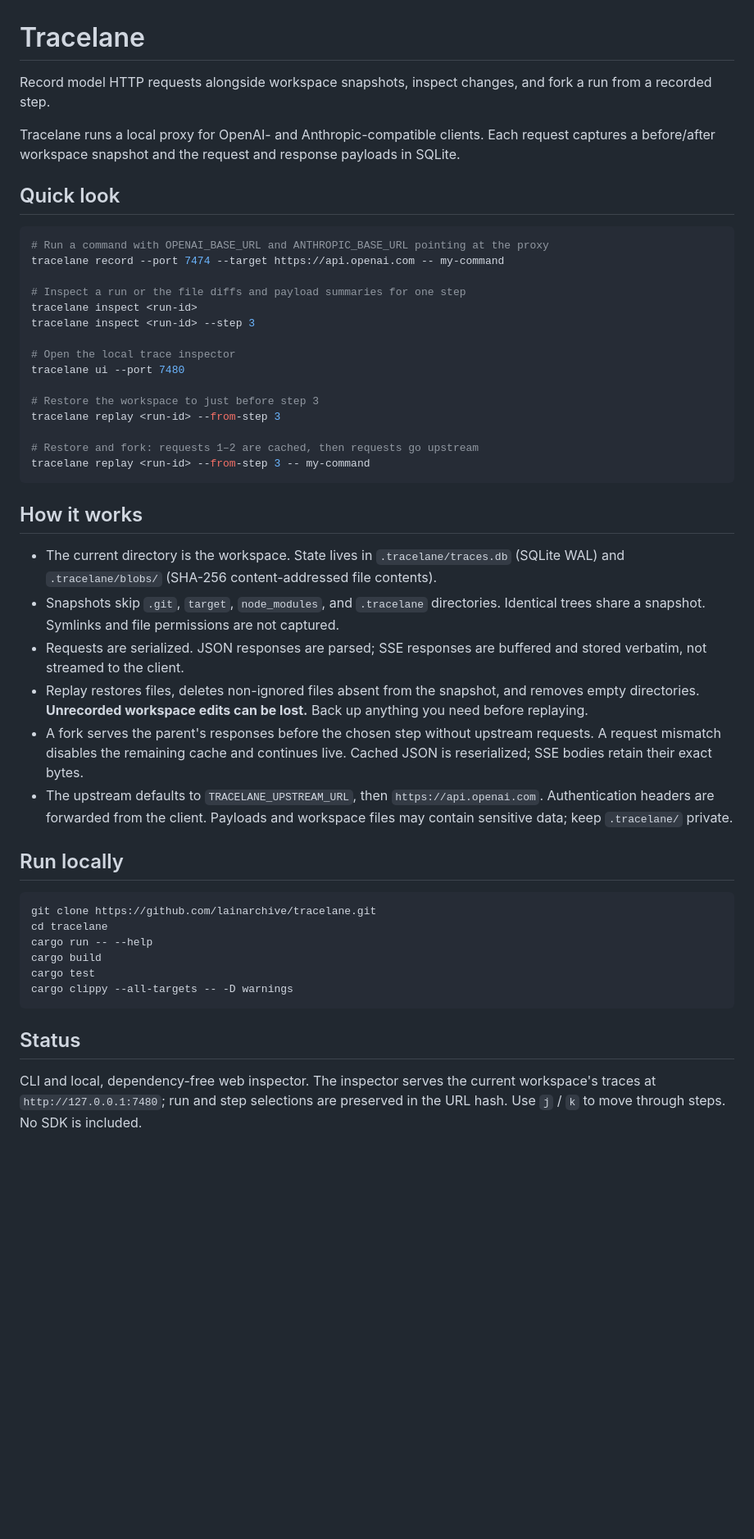
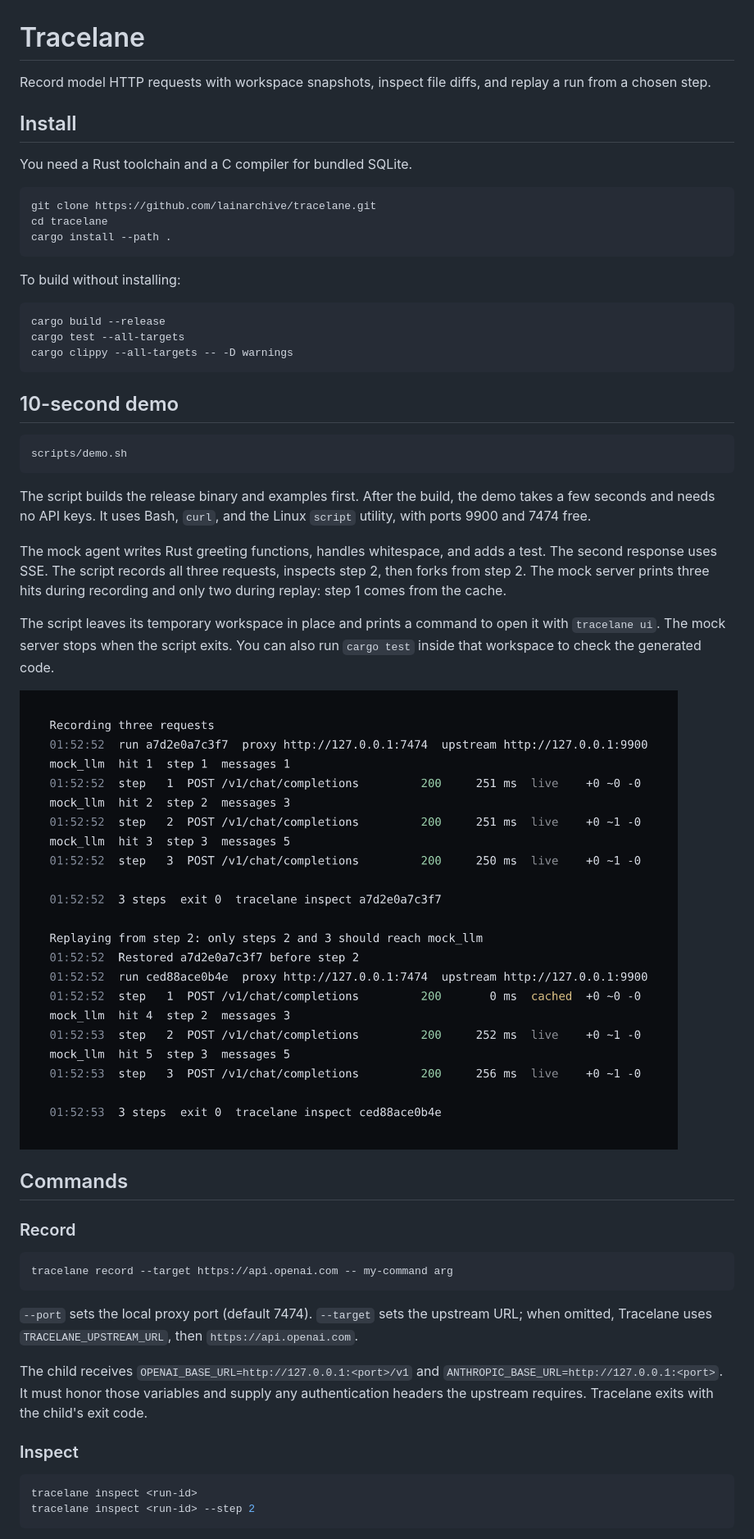
Before and after one commit to lainarchive/tracelane, a Markdown page: README.md, the part around one of its changes. Shown at 82% size. Drawn GitHub-style; pictures changed too: docs/terminal.png (added); blank space fills up the shorter version.

Commit message:
docs: add screenshots and update readme

````diff
--- a/README.md
+++ b/README.md
@@ -1,49 +1,55 @@
 # Tracelane
 
-Record model HTTP requests alongside workspace snapshots, inspect changes, and fork a run from a recorded step.
+Record model HTTP requests with workspace snapshots, inspect file diffs, and replay a run from a chosen step.
 
-Tracelane runs a local proxy for OpenAI- and Anthropic-compatible clients. Each request captures a before/after workspace snapshot and the request and response payloads in SQLite.
+## Install
 
-## Quick look
-
-```bash
-# Run a command with OPENAI_BASE_URL and ANTHROPIC_BASE_URL pointing at the proxy
-tracelane record --port 7474 --target https://api.openai.com -- my-command
-
-# Inspect a run or the file diffs and payload summaries for one step
-tracelane inspect <run-id>
-tracelane inspect <run-id> --step 3
-
-# Open the local trace inspector
-tracelane ui --port 7480
-
-# Restore the workspace to just before step 3
-tracelane replay <run-id> --from-step 3
-
-# Restore and fork: requests 1–2 are cached, then requests go upstream
-tracelane replay <run-id> --from-step 3 -- my-command
-```
-
-## How it works
-
-- The current directory is the workspace. State lives in `.tracelane/traces.db` (SQLite WAL) and `.tracelane/blobs/` (SHA-256 content-addressed file contents).
-- Snapshots skip `.git`, `target`, `node_modules`, and `.tracelane` directories. Identical trees share a snapshot. Symlinks and file permissions are not captured.
-- Requests are serialized. JSON responses are parsed; SSE responses are buffered and stored verbatim, not streamed to the client.
-- Replay restores files, deletes non-ignored files absent from the snapshot, and removes empty directories. **Unrecorded workspace edits can be lost.** Back up anything you need before replaying.
-- A fork serves the parent's responses before the chosen step without upstream requests. A request mismatch disables the remaining cache and continues live. Cached JSON is reserialized; SSE bodies retain their exact bytes.
-- The upstream defaults to `TRACELANE_UPSTREAM_URL`, then `https://api.openai.com`. Authentication headers are forwarded from the client. Payloads and workspace files may contain sensitive data; keep `.tracelane/` private.
-
-## Run locally
+You need a Rust toolchain and a C compiler for bundled SQLite.
 
 ```bash
 git clone https://github.com/lainarchive/tracelane.git
 cd tracelane
-cargo run -- --help
-cargo build
-cargo test
+cargo install --path .
+```
+
+To build without installing:
+
+```bash
+cargo build --release
+cargo test --all-targets
 cargo clippy --all-targets -- -D warnings
 ```
 
-## Status
+## 10-second demo
 
-CLI and local, dependency-free web inspector. The inspector serves the current workspace's traces at `http://127.0.0.1:7480`; run and step selections are preserved in the URL hash. Use `j` / `k` to move through steps. No SDK is included.
+```bash
+scripts/demo.sh
+```
+
+The script builds the release binary and examples first. After the build, the demo takes a few seconds and needs no API keys. It uses Bash, `curl`, and the Linux `script` utility, with ports 9900 and 7474 free.
+
+The mock agent writes Rust greeting functions, handles whitespace, and adds a test. The second response uses SSE. The script records all three requests, inspects step 2, then forks from step 2. The mock server prints three hits during recording and only two during replay: step 1 comes from the cache.
+
+The script leaves its temporary workspace in place and prints a command to open it with `tracelane ui`. The mock server stops when the script exits. You can also run `cargo test` inside that workspace to check the generated code.
+
+![Record and replay terminal output, with step 1 cached and steps 2 and 3 live](docs/terminal.png)
+
+## Commands
+
+### Record
+
+```bash
+tracelane record --target https://api.openai.com -- my-command arg
+```
+
+`--port` sets the local proxy port (default 7474). `--target` sets the upstream URL; when omitted, Tracelane uses `TRACELANE_UPSTREAM_URL`, then `https://api.openai.com`.
+
+The child receives `OPENAI_BASE_URL=http://127.0.0.1:<port>/v1` and `ANTHROPIC_BASE_URL=http://127.0.0.1:<port>`. It must honor those variables and supply any authentication headers the upstream requires. Tracelane exits with the child's exit code.
+
+### Inspect
+
+```bash
+tracelane inspect <run-id>
+tracelane inspect <run-id> --step 2
+```
+
````
Also changed, not shown: other parts of README.md (+48 -0 lines), docs/ui.png (added).
